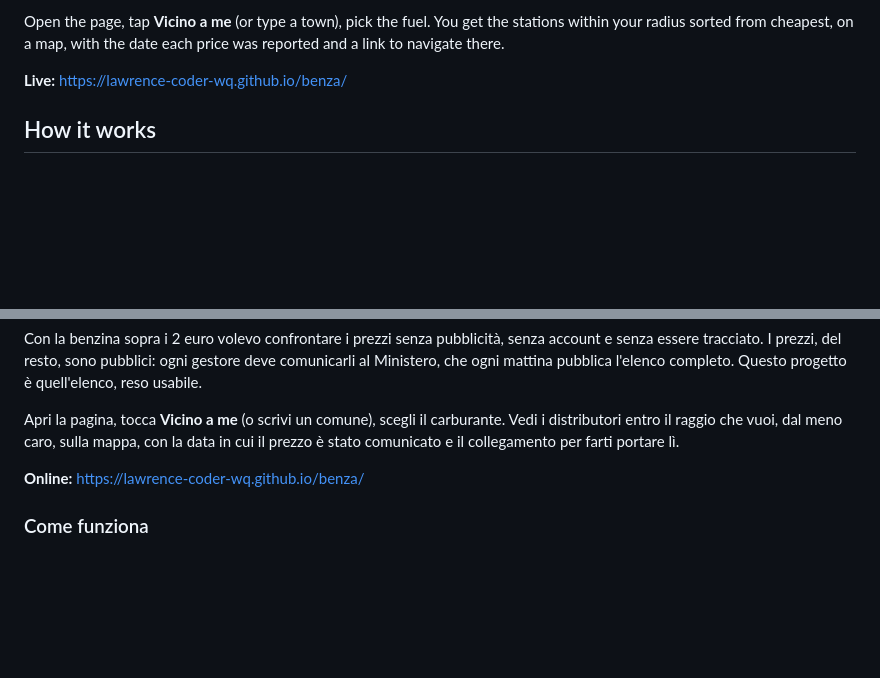
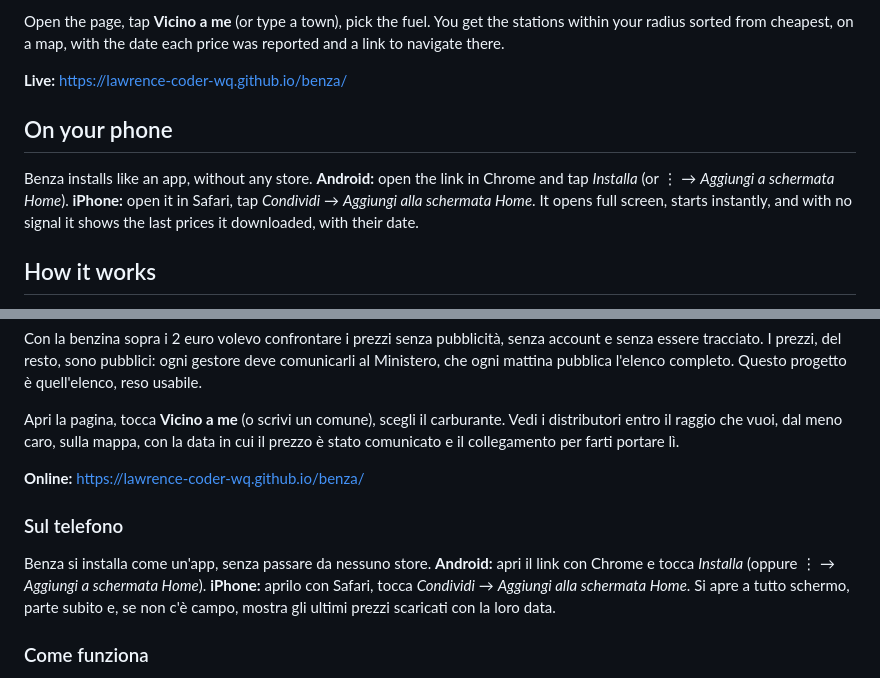
Before and after one commit to Lawrence-coder-wq/benza, a Markdown page: README.md, 2 parts joined by grey strips. Rendered like a GitHub page; blank space fills up the shorter version.

Commit message:
Benza si installa sul telefono e funziona anche senza rete; release automatica dalle etichette di versione

```diff
--- a/README.md
+++ b/README.md
@@ -12,6 +12,10 @@ Fuel in Italy went past €2 a litre, and I wanted to compare prices without ads
 Open the page, tap **Vicino a me** (or type a town), pick the fuel. You get the stations within your radius sorted from cheapest, on a map, with the date each price was reported and a link to navigate there.
 
 **Live:** https://lawrence-coder-wq.github.io/benza/
+
+## On your phone
+
+Benza installs like an app, without any store. **Android:** open the link in Chrome and tap *Installa* (or ⋮ → *Aggiungi a schermata Home*). **iPhone:** open it in Safari, tap *Condividi* → *Aggiungi alla schermata Home*. It opens full screen, starts instantly, and with no signal it shows the last prices it downloaded, with their date.
 
 ## How it works
 
@@ -53,6 +57,10 @@ Apri la pagina, tocca **Vicino a me** (o scrivi un comune), scegli il carburante
 
 **Online:** https://lawrence-coder-wq.github.io/benza/
 
+### Sul telefono
+
+Benza si installa come un'app, senza passare da nessuno store. **Android:** apri il link con Chrome e tocca *Installa* (oppure ⋮ → *Aggiungi a schermata Home*). **iPhone:** aprilo con Safari, tocca *Condividi* → *Aggiungi alla schermata Home*. Si apre a tutto schermo, parte subito e, se non c'è campo, mostra gli ultimi prezzi scaricati con la loro data.
+
 ### Come funziona
 
 - `strumenti/aggiorna.py` scarica i due file aperti del Ministero (prezzi delle 8 e anagrafica degli impianti), tiene benzina, gasolio, GPL e metano normali, scarta i prezzi più vecchi di 10 giorni e gli impianti con coordinate palesemente sbagliate (una quarantina risultano a 100 km dalla propria provincia), e scrive in `dati/` un file piccolo per provincia. Solo libreria standard di Python.
```
Also changed, not shown: docs/rilasci/v1.0.0.md (added, +16 -0 lines), icone/icona-192.png (added), icone/icona-512.png (added), icone/icona-apple-180.png (added), icone/icona-ritagliabile-512.png (added), 7 other files.
